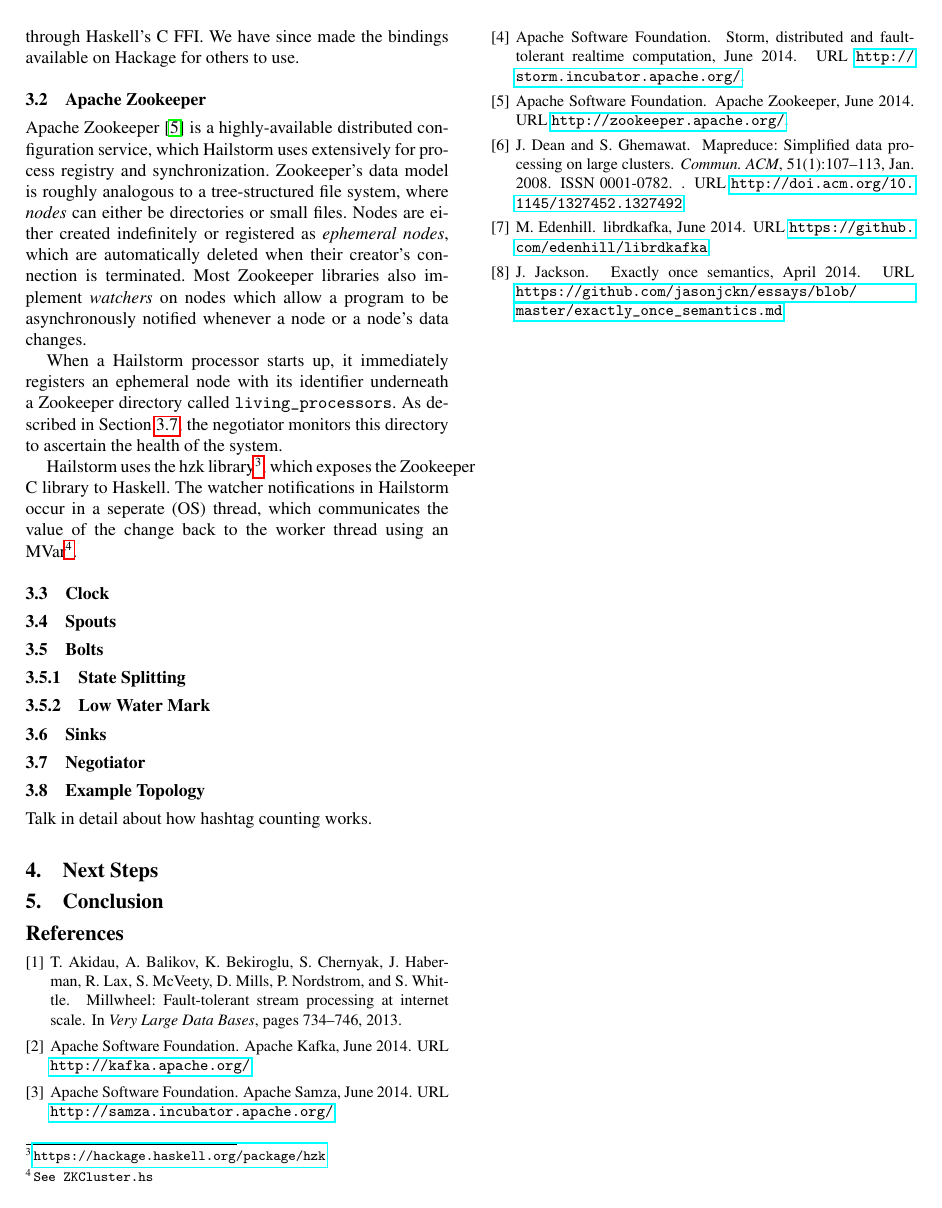
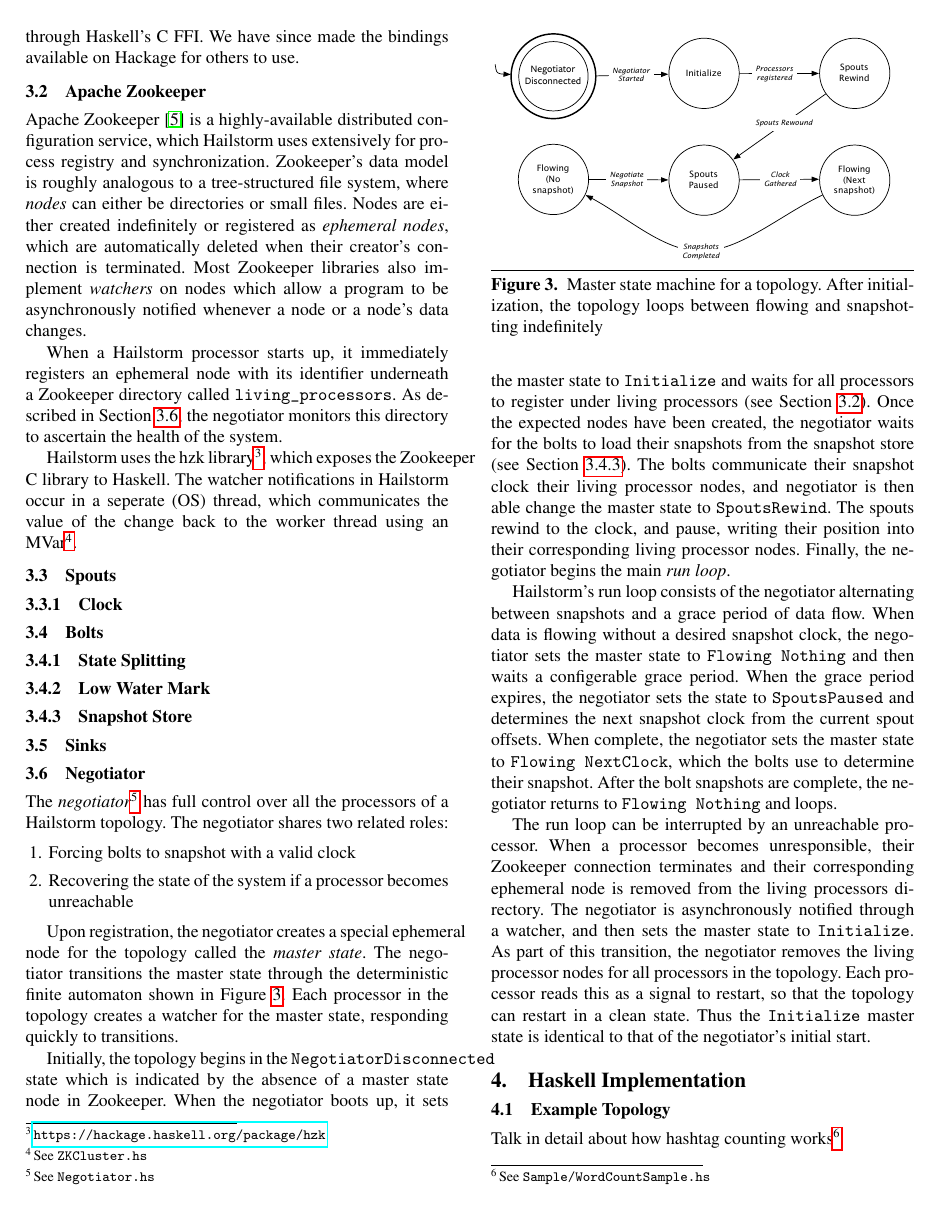
Before and after one commit to hailstorm-hs/hailstorm, a LaTeX paper (paper/hailstorm.tex): page 3 of 3 before the commit and page 3 of 4 after it. Compiled offline with pdfLaTeX; a missing font is replaced by an installed copy or a similar font.

Commit message:
First stab at negotiator, along with a diagram

```diff
--- a/paper/hailstorm.tex
+++ b/paper/hailstorm.tex
@@ -227,14 +228,78 @@
 \subsubsection{Low Water Mark}
 %% TODO: Milind, you should probably talk about this
 
+\subsubsection{Snapshot Store}
+\label{sec:snapshot}
+%% TODO: Milind, you should probably talk about this
+
 \subsection{Sinks}
 %% TODO: Milind, you should probably talk about this
 
 \subsection{Negotiator}
 \label{sec:negotiator}
+\begin{figure}
+  \includegraphics[width=0.45\textwidth]{images/master_state.pdf}
+  \caption{Master state machine for a topology. After initialization, the
+  topology loops between flowing and snapshotting indefinitely}
+  \label{fig:masterstate}
+\end{figure}
+
+The \textit{negotiator}\footnote{See \texttt{Negotiator.hs}} has full control
+over all the processors of a Hailstorm topology. The negotiator shares
+two related roles:
+\begin{enumerate}
+  \item Forcing bolts to snapshot with a valid clock
+  \item Recovering the state of the system if a processor
+        becomes unreachable
+\end{enumerate}
+
+Upon registration, the negotiator creates a special ephemeral node for the
+topology called the \textit{master state}. The negotiator transitions the master
+state through the deterministic finite automaton shown in
+Figure~\ref{fig:masterstate}. Each processor in the topology creates a
+watcher for the master state, responding quickly to transitions.
+
+Initially, the topology begins in the \texttt{NegotiatorDisconnected} state which
+is indicated by the absence of a master state node in Zookeeper. When the
+negotiator boots up, it sets the master state to \texttt{Initialize} and waits
+for all processors to register under living processors (see
+Section~\ref{sec:zookeeper}). Once the expected nodes have been created, the
+negotiator waits for the bolts to load their snapshots from the snapshot store
+(see Section~\ref{sec:snapshot}). The bolts communicate their snapshot clock
+their living processor nodes, and negotiator is then able change the master state to
+\texttt{SpoutsRewind}. The spouts rewind to the clock, and pause, writing their
+position into their corresponding living processor nodes. Finally, the
+negotiator begins the main \textit{run loop}.
+
+Hailstorm's run loop consists of the negotiator alternating between snapshots
+and a grace period of data flow. When data is flowing without a desired snapshot
+clock, the negotiator sets the master state to \texttt{Flowing Nothing} and
+then waits a configerable grace period. When the grace period expires, the
+negotiator sets the state to \texttt{SpoutsPaused} and determines the next
+snapshot clock from the current spout offsets. When complete, the negotiator sets
+the master state to \texttt{Flowing NextClock}, which the bolts use to determine
+their snapshot. After the bolt snapshots are complete, the negotiator returns to
+\texttt{Flowing Nothing} and loops.
+
+The run loop can be interrupted by an unreachable processor. When a processor
+becomes unresponsible, their Zookeeper connection terminates and their
+corresponding ephemeral node is removed from the living processors directory.
+The negotiator is asynchronously notified through a watcher, and then sets the
+master state to \texttt{Initialize}. As part of this transition, the negotiator
+removes the living processor nodes for all processors in the topology. Each
+processor reads this as a signal to restart, so that the topology can restart in
+a clean state. Thus the \texttt{Initialize} master state is identical to that of
+the negotiator's initial start.
+
+\section{Haskell Implementation}
+%% TODO: Milind, we should probably talk about how we use Pipes+Pipes Concurrent
+%% to wire up processors. Additionally, maybe we can discuss how a user
+%% specifies a bolt / typeclasses. Some of the details might fit better into the
+%% Bolt section?
 
 \subsection{Example Topology}
-Talk in detail about how hashtag counting works.
+Talk in detail about how hashtag counting works\footnote{See
+\texttt{Sample/WordCountSample.hs}}
 
 \section{Next Steps}
 
```
Also changed, not shown: paper/images/master_state.pdf (added), paper/hailstorm.tex (9 more changed lines), 1 other file.
